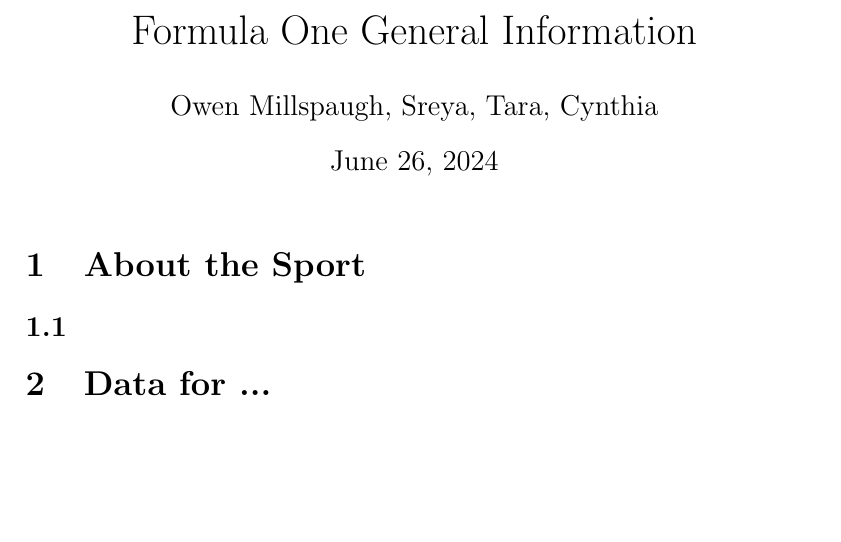
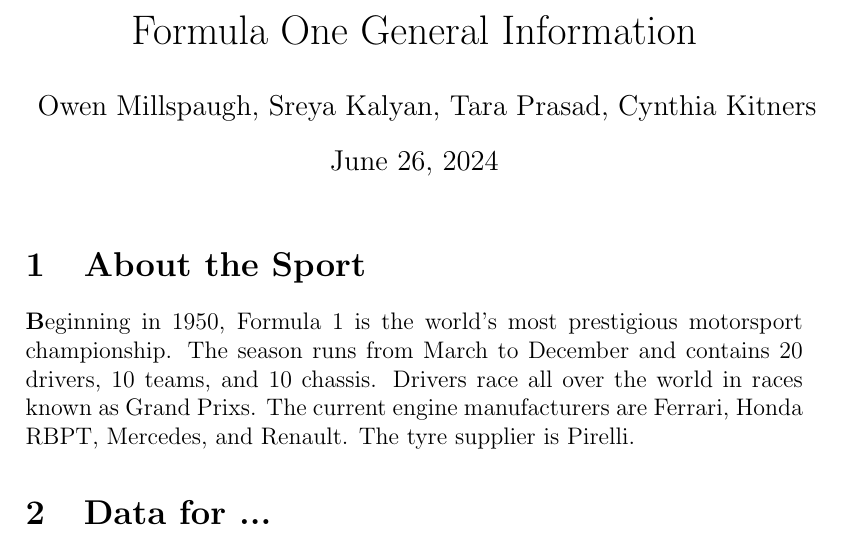
Before and after one commit to omillspaugh/F1-Semester-Project, a LaTeX document (generalInfoF1.tex): part of the page, cut so that both start at the same text, the shorter picture padded with empty space. Compiled offline with pdfLaTeX.

Commit message:
Update generalInfoF1.tex

```diff
--- a/generalInfoF1.tex
+++ b/generalInfoF1.tex
@@ -4,15 +4,18 @@
 \usepackage[english,activeacute]{babel}
 
 \title{Formula One General Information}
-\author{Owen Millspaugh, Sreya, Tara, Cynthia}
+\author{Owen Millspaugh, Sreya Kalyan, Tara Prasad, Cynthia Kitners}
 
 \begin{document}
 
 \maketitle
 
 \section{About the Sport}
-\subsection{}
-
+\textbf Beginning in 1950, Formula 1 is the world's most prestigious motorsport championship.
+The season runs from March to December and contains 20 drivers, 10 teams, and 10 chassis.
+Drivers race all over the world in races known as Grand Prixs.
+The current engine manufacturers are Ferrari, Honda RBPT, Mercedes, and Renault.
+The tyre supplier is Pirelli.
 \section{Data for ...}
 \subsection{Constructor Championship}
 
```
